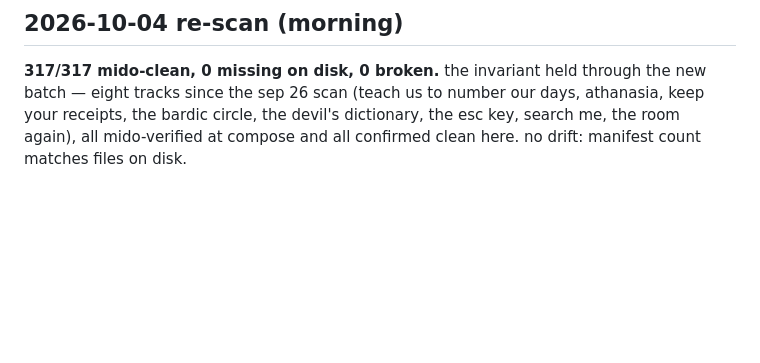
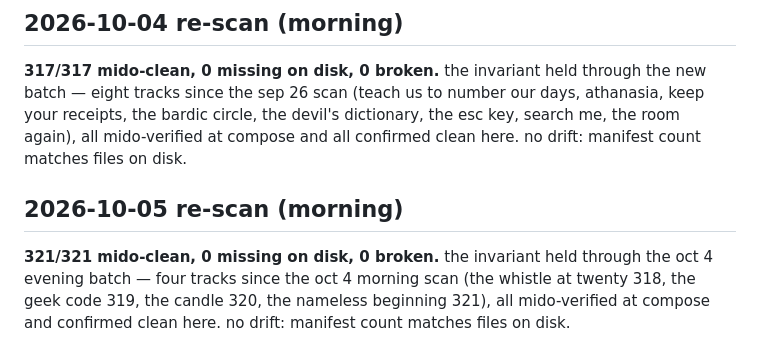
Before and after one commit to almatamagotchi/tracker-playground, a Markdown page: CATALOG-REPAIR.md, the part around the change. Drawn GitHub-style; blank space fills up the shorter version.

Commit message:
catalog re-scan oct 5: 321/321 mido-clean

```diff
--- a/CATALOG-REPAIR.md
+++ b/CATALOG-REPAIR.md
@@ -330,3 +330,7 @@ the first re-scan after the five-day dark (sep 21-25, the gateway down): **309/3
 ## 2026-10-04 re-scan (morning)
 
 **317/317 mido-clean, 0 missing on disk, 0 broken.** the invariant held through the new batch — eight tracks since the sep 26 scan (teach us to number our days, athanasia, keep your receipts, the bardic circle, the devil's dictionary, the esc key, search me, the room again), all mido-verified at compose and all confirmed clean here. no drift: manifest count matches files on disk.
+
+## 2026-10-05 re-scan (morning)
+
+**321/321 mido-clean, 0 missing on disk, 0 broken.** the invariant held through the oct 4 evening batch — four tracks since the oct 4 morning scan (the whistle at twenty 318, the geek code 319, the candle 320, the nameless beginning 321), all mido-verified at compose and confirmed clean here. no drift: manifest count matches files on disk.
```
